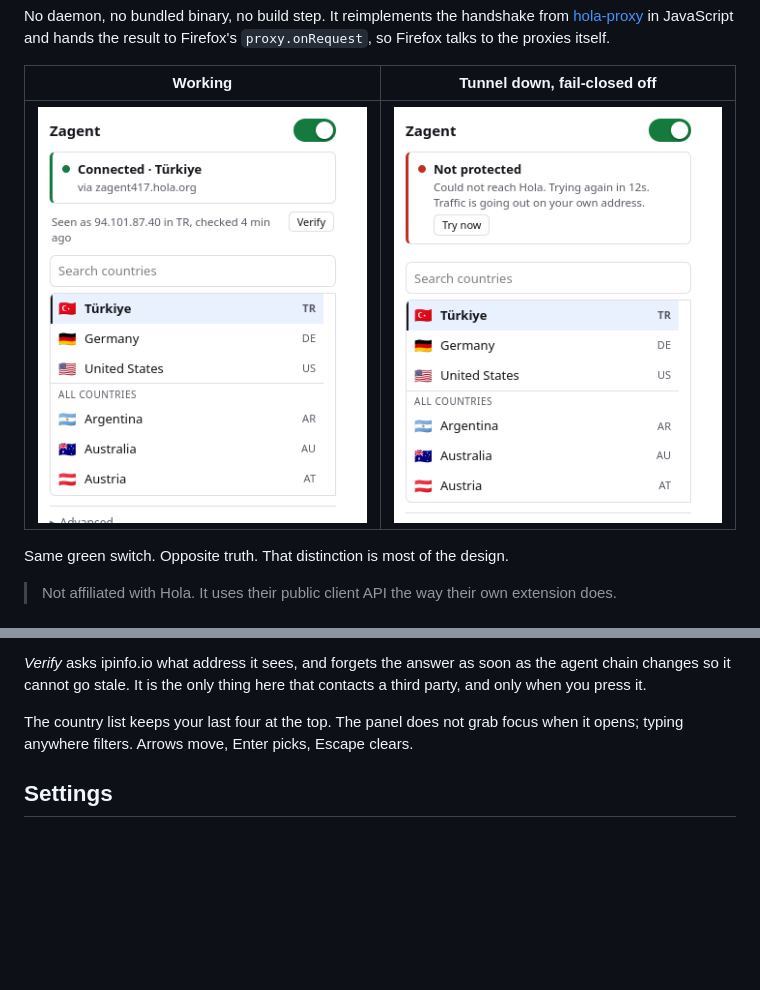
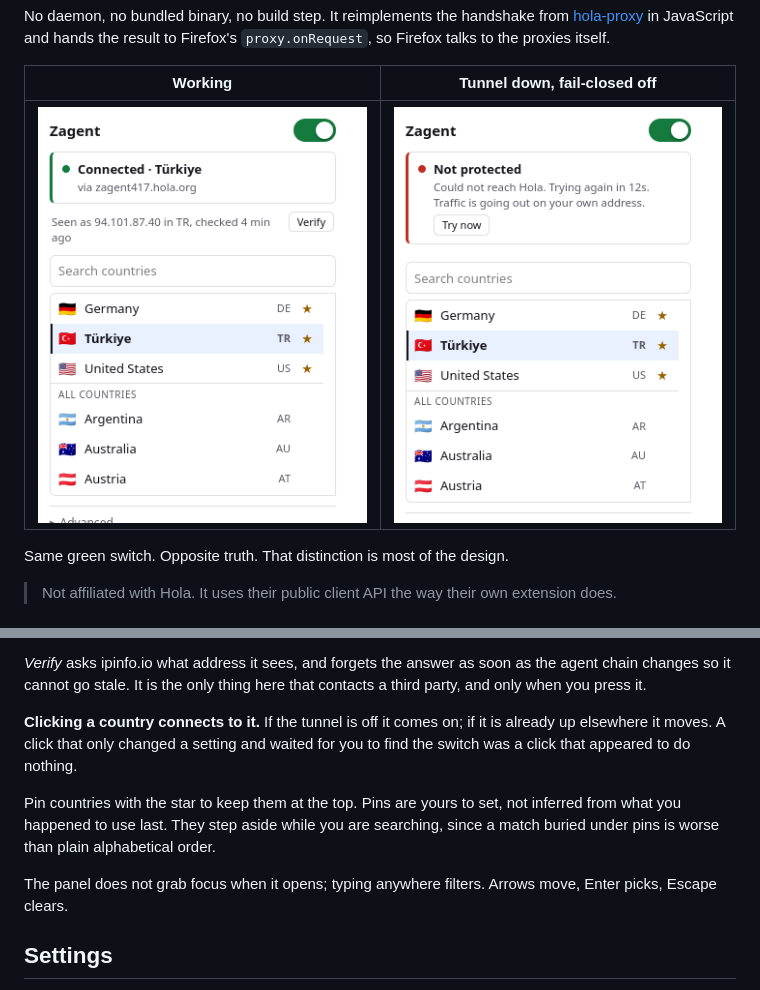
Before and after one commit to enojbes/zagent, a Markdown page: README.md, 2 parts joined by grey strips. Rendered like a GitHub page; pictures changed too: docs/img/popup-failopen.png, docs/img/popup-on.png; blank space fills up the shorter version.

```diff
--- a/README.md
+++ b/README.md
@@ -98,8 +98,17 @@ block, because retrying through a block is what causes blocks.
 the agent chain changes so it cannot go stale. It is the only thing here that
 contacts a third party, and only when you press it.
 
-The country list keeps your last four at the top. The panel does not grab focus
-when it opens; typing anywhere filters. Arrows move, Enter picks, Escape clears.
+**Clicking a country connects to it.** If the tunnel is off it comes on; if it
+is already up elsewhere it moves. A click that only changed a setting and waited
+for you to find the switch was a click that appeared to do nothing.
+
+Pin countries with the star to keep them at the top. Pins are yours to set, not
+inferred from what you happened to use last. They step aside while you are
+searching, since a match buried under pins is worse than plain alphabetical
+order.
+
+The panel does not grab focus when it opens; typing anywhere filters. Arrows
+move, Enter picks, Escape clears.
 
 ## Settings
 
```
Also changed, not shown: docs/development.md (+1 -1 lines), docs/img/popup-switchfail.png, 7 other files.
